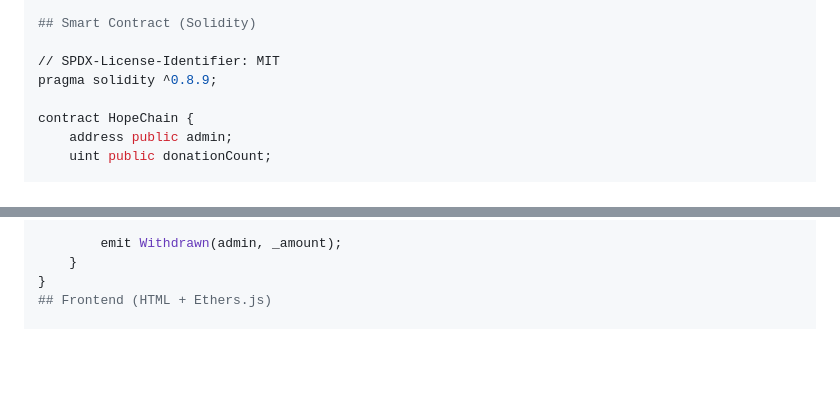
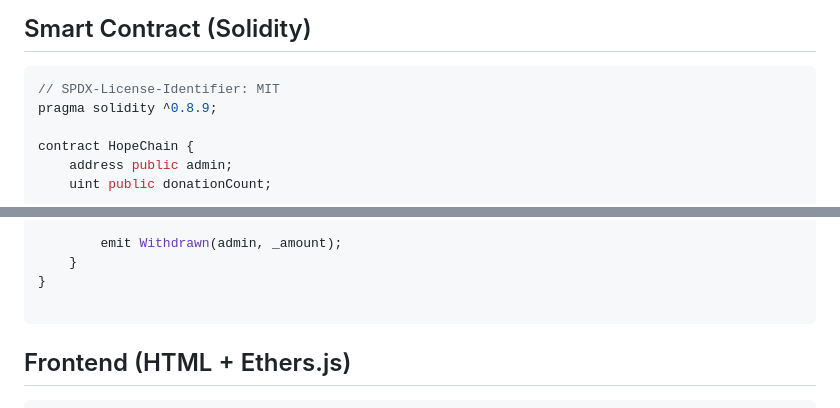
Before and after one commit to farouq7assan0o/Blockchain-HopeChain-Decentralized-Donation-Platform-on-Ethereum, a Markdown page: README.md, 2 parts joined by grey strips. Rendered like a GitHub page; blank space fills up the shorter version.

`````diff
--- a/README.md
+++ b/README.md
@@ -82,7 +84,7 @@ Continuous logging and monitoring.
   - Hardhat (suggested) (Testing framework)
 
 ## Smart Contract (Solidity)
-
+``` Solidity
 // SPDX-License-Identifier: MIT
 pragma solidity ^0.8.9;
 
@@ -141,8 +143,11 @@ contract HopeChain {
         emit Withdrawn(admin, _amount);
     }
 }
+
+````
+
 ## Frontend (HTML + Ethers.js)
-
+``` html
 <!DOCTYPE html>
 <html lang="en">
 <head>
`````
Also changed, not shown: other parts of README.md (+5 -0 lines).
